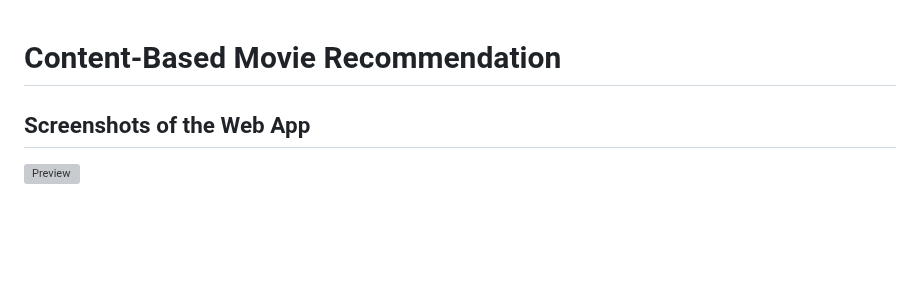
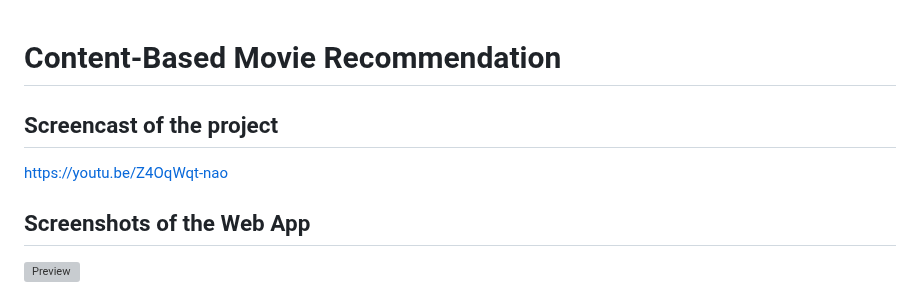
Before and after one commit to rohit-krish/Content-Based-Movie-Recommendation-System, a Markdown page: README.md, the part around the change. Drawn GitHub-style; blank space fills up the shorter version; grey boxes are pictures that could not be loaded.

```diff
--- a/README.md
+++ b/README.md
@@ -1,4 +1,8 @@
 # Content-Based Movie Recommendation
+## Screencast of the project
+
+https://youtu.be/Z4OqWqt-nao
+
 ## Screenshots of the Web App
 
 ![Preview](./previews/preview.png)
```
